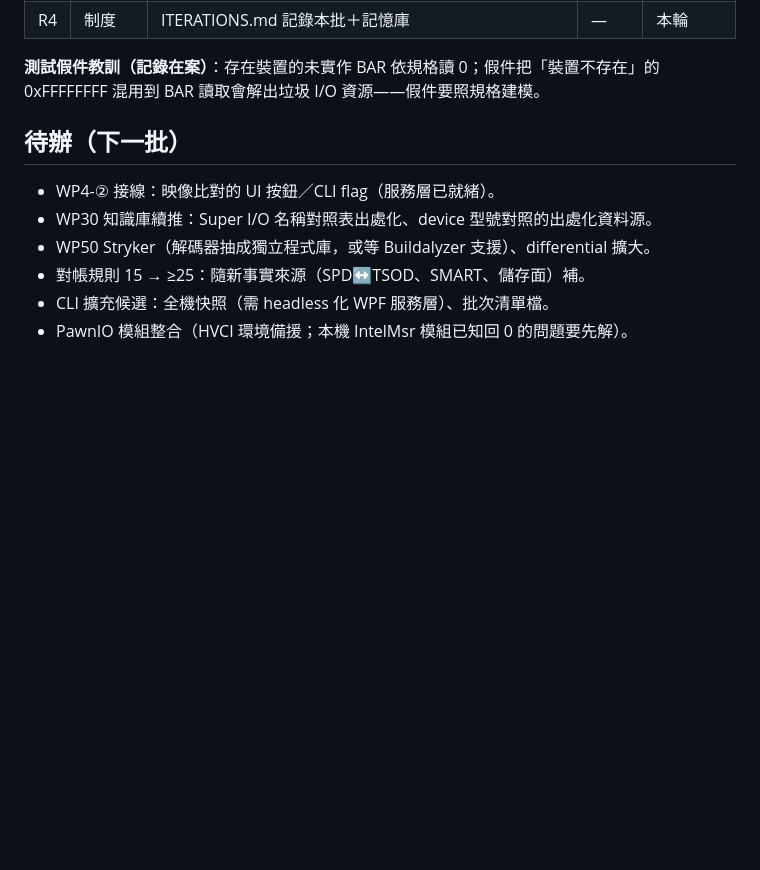
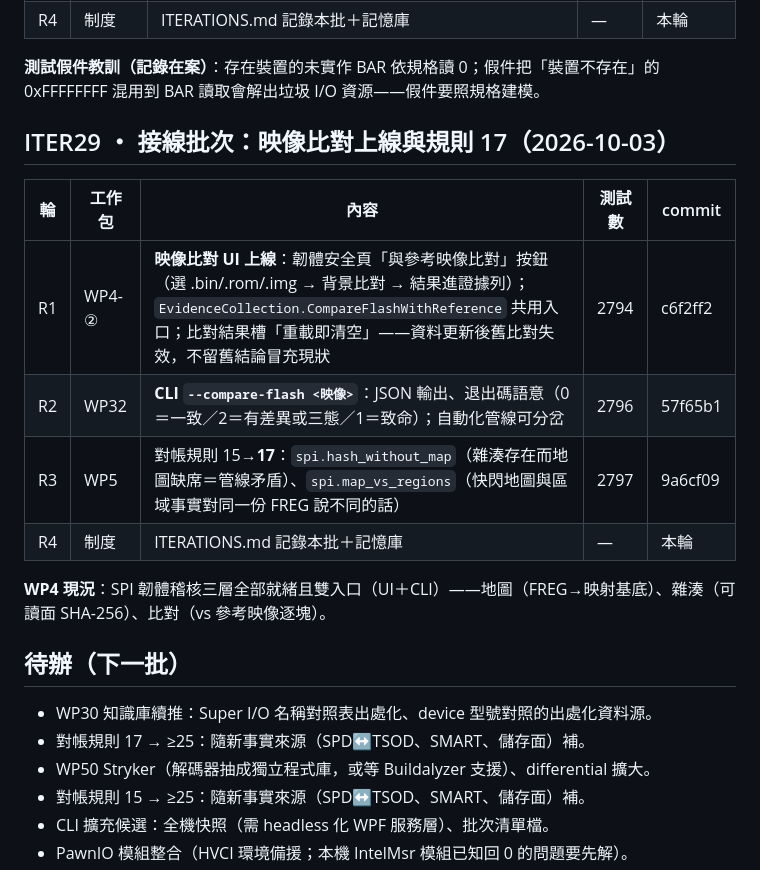
Before and after one commit to Xinglanclever/XinSpect, a Markdown page: docs/ITERATIONS.md, the part around the change. Rendered like a GitHub page; blank space fills up the shorter version.

Commit message:
迭代帳本記錄ITER29批次與WP4三層就緒

```diff
--- a/docs/ITERATIONS.md
+++ b/docs/ITERATIONS.md
@@ -107,10 +107,21 @@
 
 **測試假件教訓（記錄在案）**：存在裝置的未實作 BAR 依規格讀 0；假件把「裝置不存在」的 0xFFFFFFFF 混用到 BAR 讀取會解出垃圾 I/O 資源——假件要照規格建模。
 
+## ITER29 ・ 接線批次：映像比對上線與規則 17（2026-10-03）
+
+| 輪 | 工作包 | 內容 | 測試數 | commit |
+|---|---|---|---|---|
+| R1 | WP4-② | **映像比對 UI 上線**：韌體安全頁「與參考映像比對」按鈕（選 .bin/.rom/.img → 背景比對 → 結果進證據列）；`EvidenceCollection.CompareFlashWithReference` 共用入口；比對結果槽「重載即清空」——資料更新後舊比對失效，不留舊結論冒充現狀 | 2794 | c6f2ff2 |
+| R2 | WP32 | **CLI `--compare-flash <映像>`**：JSON 輸出、退出碼語意（0＝一致／2＝有差異或三態／1＝致命）；自動化管線可分岔 | 2796 | 57f65b1 |
+| R3 | WP5 | 對帳規則 15→**17**：`spi.hash_without_map`（雜湊存在而地圖缺席＝管線矛盾）、`spi.map_vs_regions`（快閃地圖與區域事實對同一份 FREG 說不同的話） | 2797 | 9a6cf09 |
+| R4 | 制度 | ITERATIONS.md 記錄本批＋記憶庫 | — | 本輪 |
+
+**WP4 現況**：SPI 韌體稽核三層全部就緒且雙入口（UI＋CLI）——地圖（FREG→映射基底）、雜湊（可讀面 SHA-256）、比對（vs 參考映像逐塊）。
+
 ## 待辦（下一批）
 
-- WP4-② 接線：映像比對的 UI 按鈕／CLI flag（服務層已就緒）。
 - WP30 知識庫續推：Super I/O 名稱對照表出處化、device 型號對照的出處化資料源。
+- 對帳規則 17 → ≥25：隨新事實來源（SPD↔TSOD、SMART、儲存面）補。
 - WP50 Stryker（解碼器抽成獨立程式庫，或等 Buildalyzer 支援）、differential 擴大。
 - 對帳規則 15 → ≥25：隨新事實來源（SPD↔TSOD、SMART、儲存面）補。
 - CLI 擴充候選：全機快照（需 headless 化 WPF 服務層）、批次清單檔。
```
